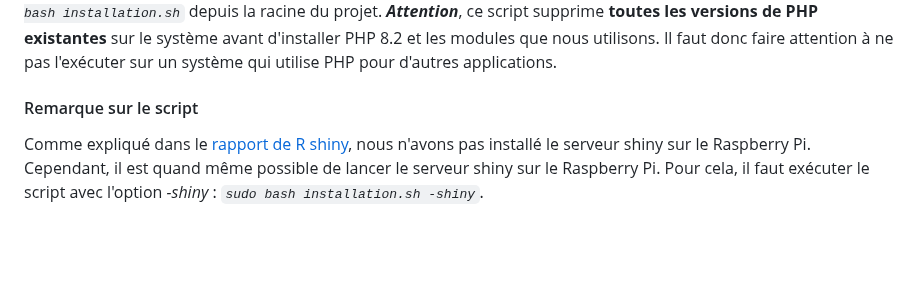
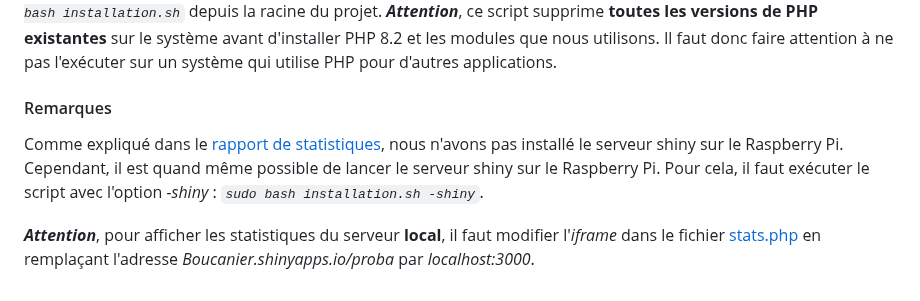
Before and after one commit to Boucanier/Sae_3.01_Ticketing_Web_App, a Markdown page: doc/Specification/config_rpi.md, the part around the change. GitHub-like rendering; blank space fills up the shorter version.

Commit message:
Remarque sur le serveur shiny

```diff
--- a/doc/Specification/config_rpi.md
+++ b/doc/Specification/config_rpi.md
@@ -94,7 +94,9 @@ La configuration réseau du Raspberry Pi dans le réseau de l'IUT a été assur
 
 Afin de prévenir tout problème avec la carte SD, nous avons créé une copie du système chez nous. De plus, nous avons créé [un script bash](../../installation.sh) qui effectue les actions décrites dans ce rapport afin de faciliter la configuration du Raspberry Pi en cas de problème sur la carte sd ou si on souhaite installer installer le serveur pour faire des tests chez nous. Ce script est exécutable en root sur une distribution de linux basée sur Debian avec la commande *`sudo bash installation.sh`* depuis la racine du projet. ***Attention***, ce script supprime **toutes les versions de PHP existantes** sur le système avant d'installer PHP 8.2 et les modules que nous utilisons. Il faut donc faire attention à ne pas l'exécuter sur un système qui utilise PHP pour d'autres applications.
 
-#### Remarque sur le script
+#### Remarques
 
-Comme expliqué dans le [rapport de R shiny](R_Shiny.md), nous n'avons pas installé le serveur shiny sur le Raspberry Pi.
+Comme expliqué dans le [rapport de statistiques](statistiques.md), nous n'avons pas installé le serveur shiny sur le Raspberry Pi.
 Cependant, il est quand même possible de lancer le serveur shiny sur le Raspberry Pi. Pour cela, il faut exécuter le script avec l'option *-shiny* : *`sudo bash installation.sh -shiny`*.
+
+***Attention***, pour afficher les statistiques du serveur **local**, il faut modifier l'*iframe* dans le fichier [stats.php](../../src/pages/stats.php) en remplaçant l'adresse *Boucanier.shinyapps.io/proba* par *localhost:3000*.
```
